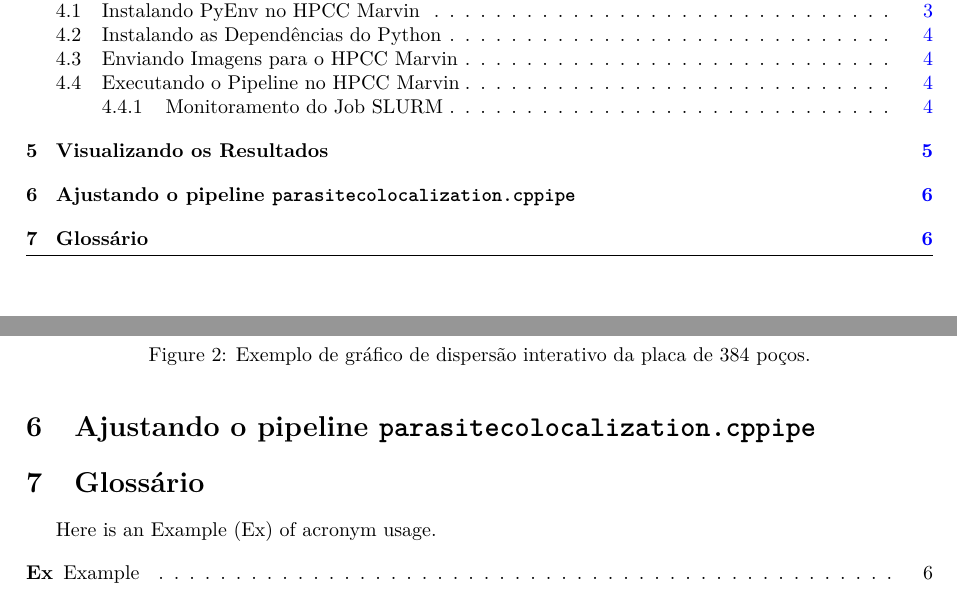
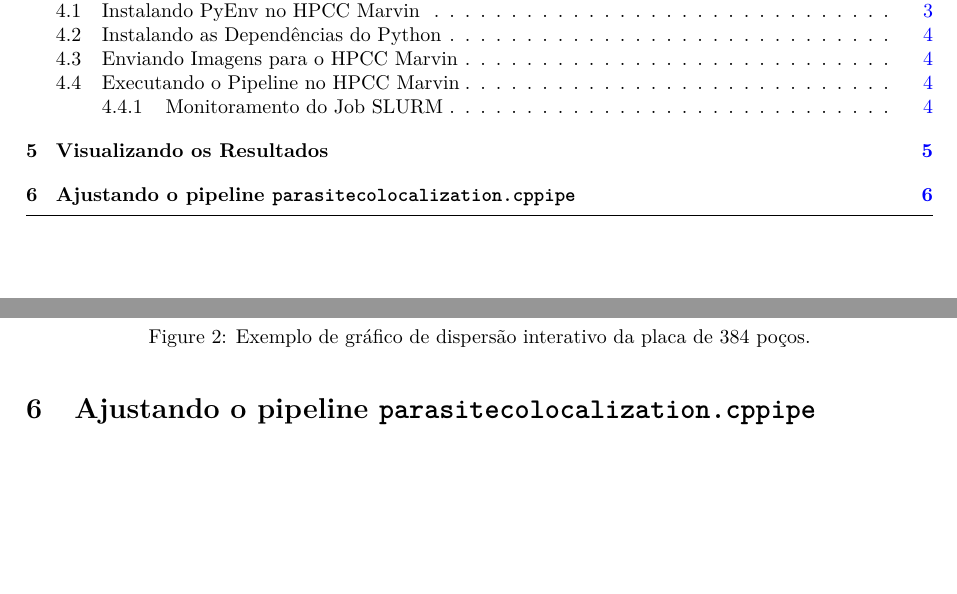
Before and after one commit to cnpem/ParasiteCoLocalization, a LaTeX document (docs/userguide.tex): two parts of pages 2 and 6 of 6, joined at a grey line, cut so that both start at the same text, the shorter picture padded with empty space. Compiled offline with pdfLaTeX.

Commit message:
Update user guide

```diff
--- a/docs/userguide.tex
+++ b/docs/userguide.tex
@@ -354,47 +354,6 @@ Após a conclusão da análise, os resultados serão armazenados no diretório \
 
 \section{Ajustando o pipeline \texttt{parasitecolocalization.cppipe}}
 
-\section{Glossário}
-
-Here is an \ac{Ex} of acronym usage.
-
-\begin{acronym} \itemsep=-8pt
-  \acro{Ex}[Ex]{Example}
-\end{acronym}
-
 \printbibliography
 
-% \appendix
-
-% \break \section{Supplementary Information}
-
-% \renewcommand{\thefigure}{S\arabic{figure}}
-% \setcounter{figure}{0}
-% \renewcommand{\thetable}{S\arabic{table}}
-% \setcounter{table}{0}
-
-% \begin{table}[H]
-%     \begin{center}
-%         \begin{tabular}{|c|c|}
-%             \hline
-%             a & b \\\hline
-%             c & d \\\hline
-%         \end{tabular}
-%     \end{center}
-%     \caption[Shorter table caption]{Table caption caption caption caption
-%         caption caption caption caption caption caption caption caption caption
-%         caption caption caption caption caption caption caption caption caption
-%         caption caption.}
-%     \label{t:label0}
-% \end{table}
-
-% \begin{figure}[H]
-% \centerline{\includegraphics[scale=0.2]{lnbio-cnpem-logo.png}}
-% \caption[Shorter figure caption]{Figure Caption caption caption caption
-%   caption caption caption caption caption caption caption caption caption
-%   caption caption caption caption caption caption caption caption caption
-%   caption caption.}
-% \label{f:label1}
-% \end{figure}
-
 \end{document}
```
Also changed, not shown: docs/userguide.pdf.
